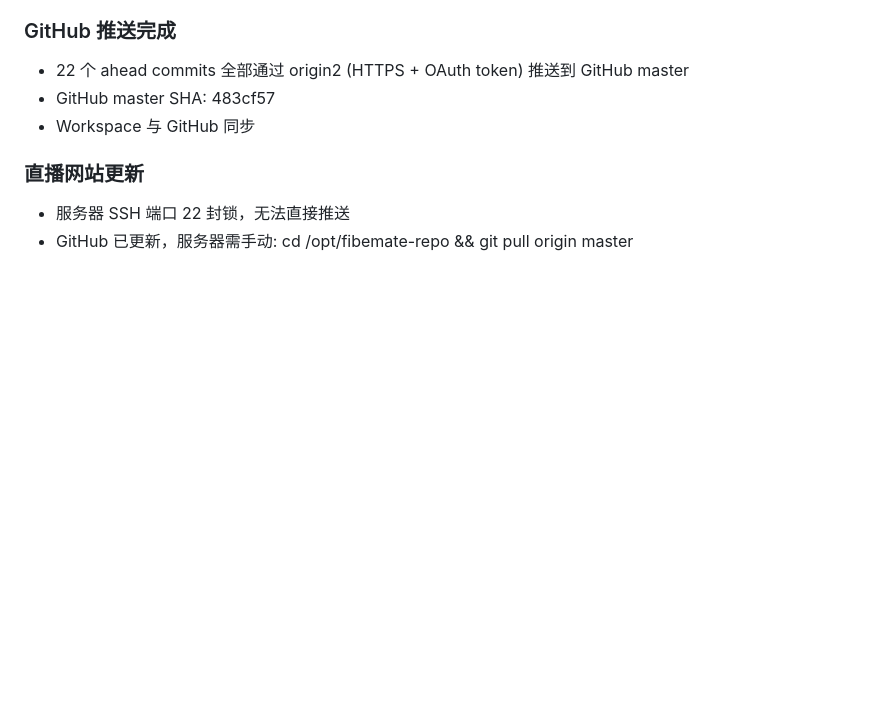
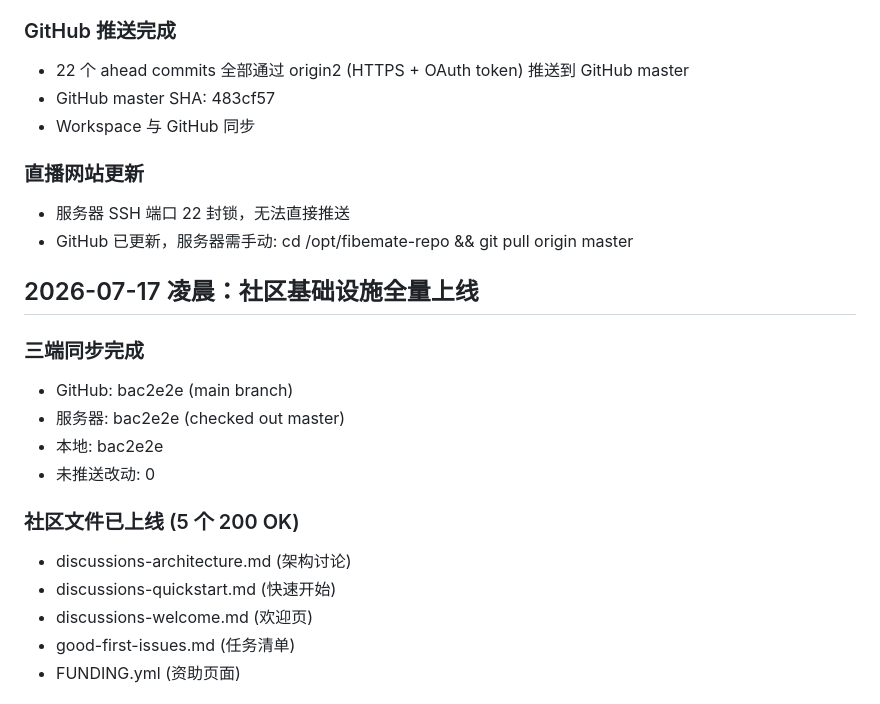
Before and after one commit to Lennonhaha/fibemate, a Markdown page: MEMORY.md, the part around one of its changes. GitHub-like rendering; blank space fills up the shorter version.

Commit message:
docs: update MEMORY.md (2026-07-17 community sync)

```diff
--- a/MEMORY.md
+++ b/MEMORY.md
@@ -997,3 +997,19 @@ Bob->Alice: e2e-respond (key_share 1253B + mlkem_ct 1088B)
 ### 直播网站更新
 - 服务器 SSH 端口 22 封锁，无法直接推送
 - GitHub 已更新，服务器需手动: cd /opt/fibemate-repo && git pull origin master
+
+## 2026-07-17 凌晨：社区基础设施全量上线
+
+### 三端同步完成
+- GitHub: bac2e2e (main branch)
+- 服务器: bac2e2e (checked out master)
+- 本地: bac2e2e
+- 未推送改动: 0
+
+### 社区文件已上线 (5 个 200 OK)
+- discussions-architecture.md (架构讨论)
+- discussions-quickstart.md (快速开始)
+- discussions-welcome.md (欢迎页)
+- good-first-issues.md (任务清单)
+- FUNDING.yml (资助页面)
+
```
Also changed, not shown: other parts of MEMORY.md (+23 -0 lines).
